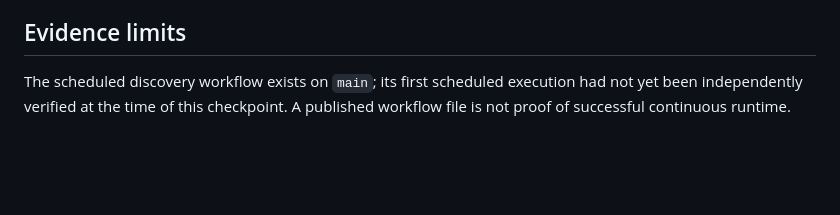
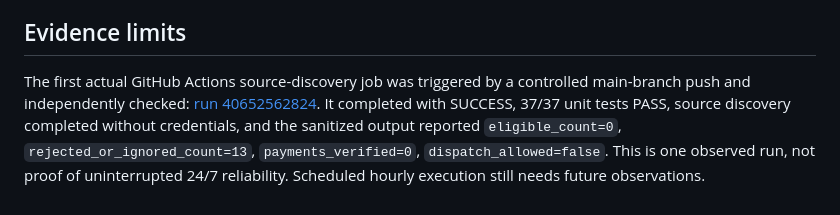
Before and after one commit to oromaskevic23-cmd/IMPERIAL-Venture-Factory, a Markdown page: docs/COMMERCIAL_RUNTIME_CHECKPOINT_20261028.md, the part around the change. GitHub-like rendering; blank space fills up the shorter version.

Commit message:
docs(commercial): attach live source discovery run 40652562824 and 37/37 passing evidence

```diff
--- a/docs/COMMERCIAL_RUNTIME_CHECKPOINT_20261028.md
+++ b/docs/COMMERCIAL_RUNTIME_CHECKPOINT_20261028.md
@@ -29,4 +29,4 @@ The flow stops at the bold gate. Later transitions are architecture / planned in
 
 ## Evidence limits
 
-The scheduled discovery workflow exists on `main`; its first scheduled execution had not yet been independently verified at the time of this checkpoint. A published workflow file is not proof of successful continuous runtime.
+The first actual GitHub Actions source-discovery job was triggered by a controlled main-branch push and independently checked: [run 40652562824](https://github.com/oromaskevic23-cmd/IMPERIAL-Venture-Factory/actions/runs/40652562824). It completed with SUCCESS, 37/37 unit tests PASS, source discovery completed without credentials, and the sanitized output reported `eligible_count=0`, `rejected_or_ignored_count=13`, `payments_verified=0`, `dispatch_allowed=false`. This is one observed run, not proof of uninterrupted 24/7 reliability. Scheduled hourly execution still needs future observations.
```
